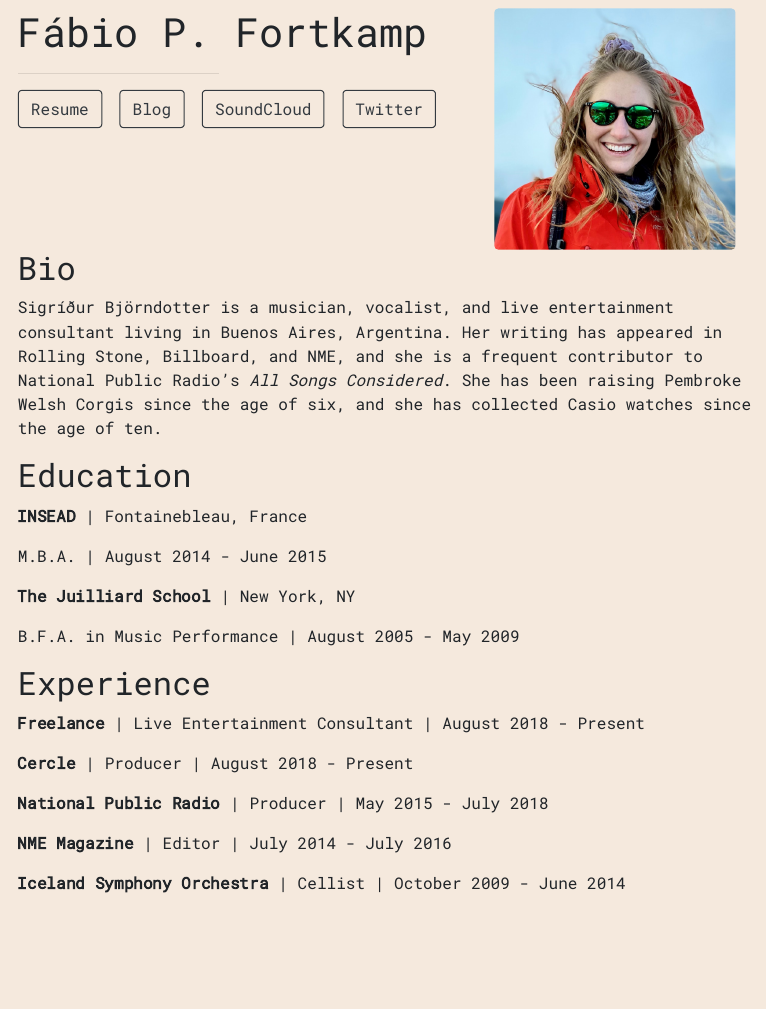
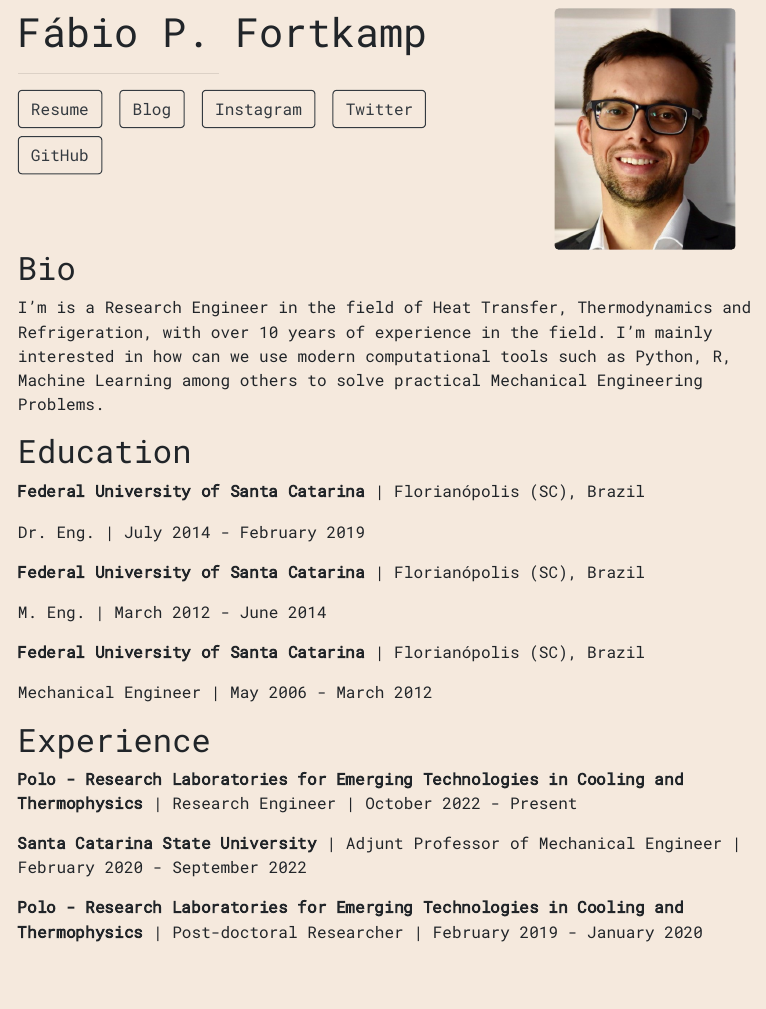
Before and after one commit to fabiofortkamp/01-postcard, an R Markdown document (index.Rmd): the page in a window 1100 px wide, from 90 px down. The pictures show the output file index.html that the author committed with the source, opened offline.

Commit message:
Update postcard with my own information.

```diff
--- a/index.Rmd
+++ b/index.Rmd
@@ -4,42 +4,40 @@ image: "sigridur.jpg"
 links:
   - label: Resume
-    url: "https://linkedin.com/"
+    url: "https://www.linkedin.com/in/fpfortkamp/"
   - label: Blog
-    url: "https://medium.com/"
-  - label: SoundCloud
-    url: "https://soundcloud.com/"
+    url: "https://fpfortkamp.com/"
+  - label: Instagram
+    url: "https://instagram.com/fpfortkamp"
   - label: Twitter
-    url: "https://twitter.com/"
+    url: "https://twitter.com/fpfortkamp"
+  - label: GitHub
+    url: "https://github.com/fabiofortkamp"
 output:
   postcards::solana
 ---
 
 ## Bio
 
-Sigríður Björndotter is a musician, vocalist, and live entertainment consultant
-living in Buenos Aires, Argentina. Her writing has appeared in Rolling Stone,
-Billboard, and NME, and she is a frequent contributor to National Public Radio's
-*All Songs Considered*. She has been raising Pembroke Welsh Corgis since the age
-of six, and she has collected Casio watches since the age of ten.
+I'm is a Research Engineer in the field of Heat Transfer, Thermodynamics and Refrigeration, with over 10 years of experience in the field. I'm mainly interested in how can we use modern computational tools such as Python, R, Machine Learning among others to solve practical Mechanical Engineering Problems.
 
 ## Education
 
-**INSEAD** | Fontainebleau, France
+**Federal University of Santa Catarina** | Florianópolis (SC), Brazil
 
-M.B.A. | August 2014 - June 2015
+Dr. Eng. | July 2014 - February 2019
 
-**The Juilliard School** | New York, NY
+**Federal University of Santa Catarina** | Florianópolis (SC), Brazil
 
-B.F.A. in Music Performance | August 2005 - May 2009
+M. Eng. | March 2012 - June 2014
+
+**Federal University of Santa Catarina** | Florianópolis (SC), Brazil
+
+Mechanical Engineer | May 2006 - March 2012
 
 ## Experience
 
-**Freelance** | Live Entertainment Consultant | August 2018 - Present
+**Polo - Research Laboratories for Emerging Technologies in Cooling and Thermophysics** | Research Engineer | October 2022 - Present
 
-**Cercle** | Producer | August 2018 - Present
+**Santa Catarina State University** | Adjunt Professor of Mechanical Engineer | February 2020 - September 2022
 
-**National Public Radio** | Producer | May 2015 - July 2018
-
-**NME Magazine** | Editor | July 2014 - July 2016
-
-**Iceland Symphony Orchestra** | Cellist | October 2009 - June 2014
+**Polo - Research Laboratories for Emerging Technologies in Cooling and Thermophysics** | Post-doctoral Researcher | February 2019 - January 2020
```
Also changed, not shown: index.html, sigridur.jpg (deleted), social.jpg (added), index.Rmd (2 more changed lines).
